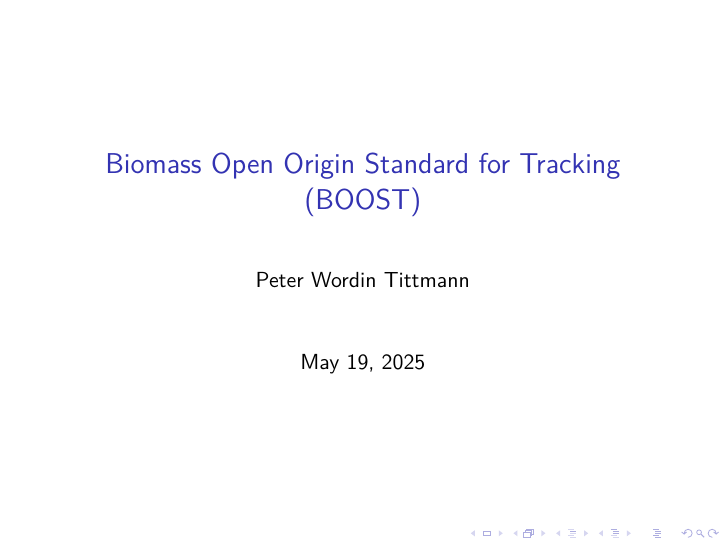
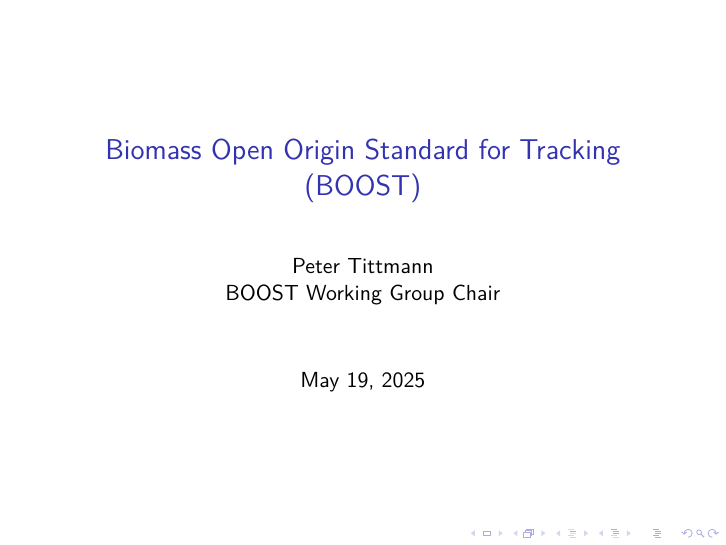
Before and after one commit to carbondirect/BOOST, LaTeX slides (BOOST_Slides.tex): page 2 of 14. Compiled offline with pdfLaTeX; a LaTeX package or settings file that is missing is left out.

Commit message:
minor edits to slides

```diff
--- a/BOOST_Slides.tex
+++ b/BOOST_Slides.tex
@@ -4,7 +4,7 @@
 \usepackage[utf8]{inputenc}
 \usepackage{lmodern}
 \usepackage[T1]{fontenc}
-\usepackage[top=1in, bottom=1.in, left=1in, right=1in]{geometry}
+
 \usepackage{graphicx}
 \usepackage{longtable}
 \usepackage{float}
@@ -36,7 +36,7 @@ citecolor=blue,filecolor=blue,menucolor=blue,urlcolor=blue]{hyperref}
 \usefonttheme{}
 \useinnertheme{}
 \useoutertheme{}
-\author{Peter Wordin Tittmann}
+\author{Peter Tittmann \\ BOOST Working Group Chair}
 \date{\today}
 \title{Biomass Open Origin Standard for Tracking (BOOST)}
 
```
